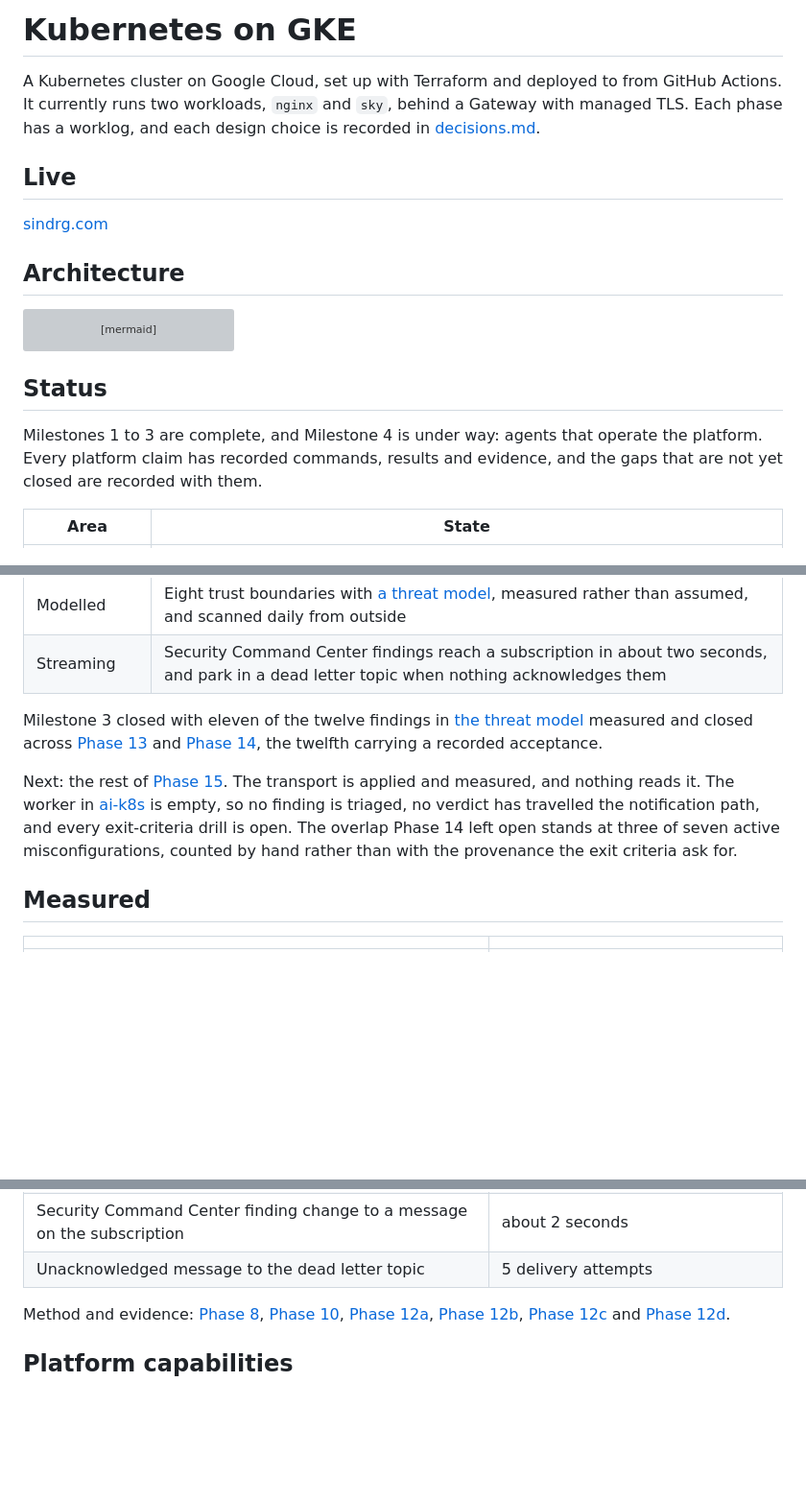
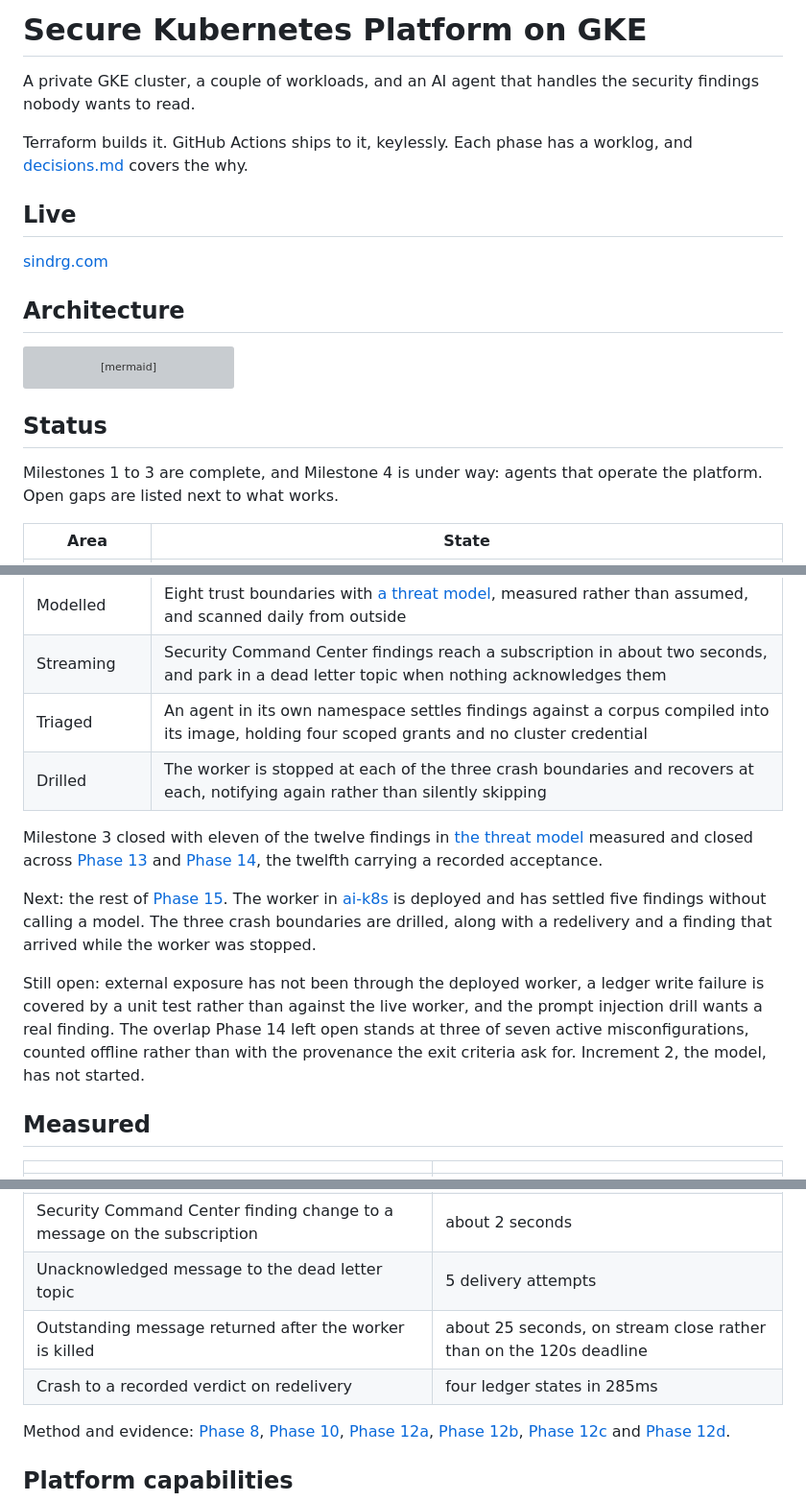
Before and after one commit to sindredg/k8-lab, a Markdown page: README.md, 3 parts joined by grey strips. Shown: that part at 96% size. GitHub-like rendering; blank space fills up the shorter version; grey boxes are pictures that could not be loaded.

```diff
--- a/README.md
+++ b/README.md
@@ -1,6 +1,8 @@
-# Kubernetes on GKE
+# Secure Kubernetes Platform on GKE
 
-A Kubernetes cluster on Google Cloud, set up with Terraform and deployed to from GitHub Actions. It currently runs two workloads, `nginx` and `sky`, behind a Gateway with managed TLS. Each phase has a worklog, and each design choice is recorded in [decisions.md](decisions.md).
+A private GKE cluster, a couple of workloads, and an AI agent that handles the security findings nobody wants to read.
+
+Terraform builds it. GitHub Actions ships to it, keylessly. Each phase has a worklog, and [decisions.md](decisions.md) covers the why.
 
 ## Live
 
@@ -83,7 +85,7 @@ flowchart TB
 
 ## Status
 
-Milestones 1 to 3 are complete, and Milestone 4 is under way: agents that operate the platform. Every platform claim has recorded commands, results and evidence, and the gaps that are not yet closed are recorded with them.
+Milestones 1 to 3 are complete, and Milestone 4 is under way: agents that operate the platform. Open gaps are listed next to what works.
 
 | Area | State |
 | --- | --- |
@@ -99,10 +101,14 @@ Milestones 1 to 3 are complete, and Milestone 4 is under way: agents that operat
 | Under load | Rollouts drop no requests, sky autoscales to 125 rps with no failures, nodes scale across three zones |
 | Modelled | Eight trust boundaries with [a threat model](reference/threat-model.md), measured rather than assumed, and scanned daily from outside |
 | Streaming | Security Command Center findings reach a subscription in about two seconds, and park in a dead letter topic when nothing acknowledges them |
+| Triaged | An agent in its own namespace settles findings against a corpus compiled into its image, holding four scoped grants and no cluster credential |
+| Drilled | The worker is stopped at each of the three crash boundaries and recovers at each, notifying again rather than silently skipping |
 
 Milestone 3 closed with eleven of the twelve findings in [the threat model](reference/threat-model.md) measured and closed across [Phase 13](worklog/phase-13-security-baseline.md) and [Phase 14](worklog/phase-14-close-the-baseline.md), the twelfth carrying a recorded acceptance.
 
-Next: the rest of [Phase 15](worklog/phase-15-scc-triage.md). The transport is applied and measured, and nothing reads it. The worker in [ai-k8s](https://github.com/sindredg/ai-k8s) is empty, so no finding is triaged, no verdict has travelled the notification path, and every exit-criteria drill is open. The overlap Phase 14 left open stands at three of seven active misconfigurations, counted by hand rather than with the provenance the exit criteria ask for.
+Next: the rest of [Phase 15](worklog/phase-15-scc-triage.md). The worker in [ai-k8s](https://github.com/sindredg/ai-k8s) is deployed and has settled five findings without calling a model. The three crash boundaries are drilled, along with a redelivery and a finding that arrived while the worker was stopped.
+
+Still open: external exposure has not been through the deployed worker, a ledger write failure is covered by a unit test rather than against the live worker, and the prompt injection drill wants a real finding. The overlap Phase 14 left open stands at three of seven active misconfigurations, counted offline rather than with the provenance the exit criteria ask for. Increment 2, the model, has not started.
 
 ## Measured
 
@@ -120,6 +126,8 @@ Next: the rest of [Phase 15](worklog/phase-15-scc-triage.md). The transport is a
 | HPA decision to a Pod running on a new node | 97s |
 | Security Command Center finding change to a message on the subscription | about 2 seconds |
 | Unacknowledged message to the dead letter topic | 5 delivery attempts |
+| Outstanding message returned after the worker is killed | about 25 seconds, on stream close rather than on the 120s deadline |
+| Crash to a recorded verdict on redelivery | four ledger states in 285ms |
 
 Method and evidence: [Phase 8](worklog/phase-08-observability.md), [Phase 10](worklog/phase-10-failure-drills.md), [Phase 12a](worklog/phase-12a-load-baseline.md), [Phase 12b](worklog/phase-12b-rollout-baseline.md), [Phase 12c](worklog/phase-12c-rollouts-connections.md) and [Phase 12d](worklog/phase-12d-autoscaling.md).
 
```
Also changed, not shown: worklog/phase-15-scc-triage.md (+20 -2 lines), images/phase15-drill-alert-iam.png (added), images/phase15-drill-alert-intranode.png (added), images/phase15-drill-alert-primitive-roles.png (added), images/phase15-drill-alert-secrets.png (added).
